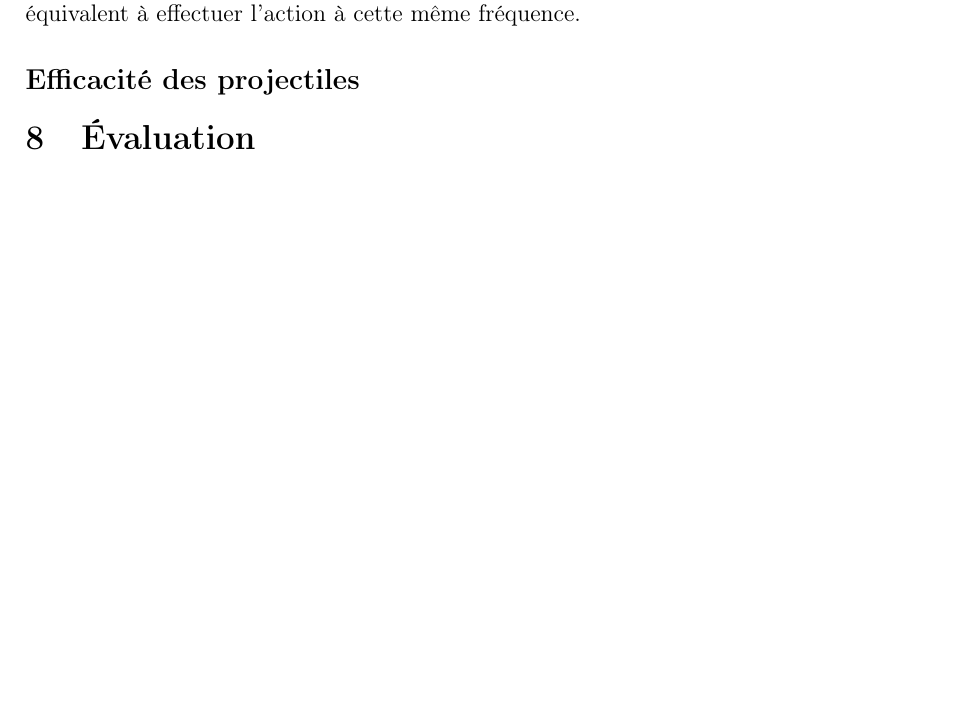
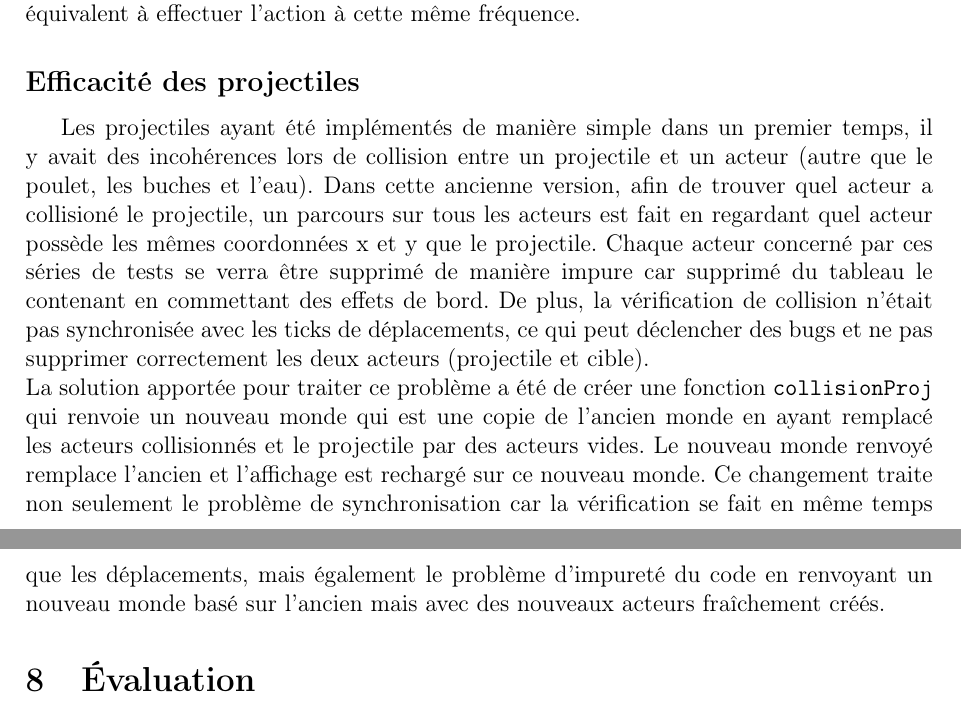
Before and after one commit to abeille5/crossy_road, a LaTeX document (report/main.tex): part of page 8 of 9 before the commit and two parts of pages 8 and 9 of 9 after it, the two joined at a grey line, cut so that both start at the same text, the shorter picture padded with empty space. Compiled offline with pdfLaTeX.

Commit message:
probleme rencontré projectile rapport

```diff
--- a/report/main.tex
+++ b/report/main.tex
@@ -270,6 +270,8 @@ La solution trouvée a été de regrouper toutes les boucles en une seule. Comme
 Le figure \ref{fig:acc_tab} montre les différentes fréquences des sous-boucles de jeu. Les accumulateurs associés sont incrémentés de une unité de temps (~17 ms) à chaque boucle de jeu. Lorsqu'ils atteignent la valeur de leur fréquence, ils sont réinitialisés à 0. De cette manière, chaque action ne s'effectue que si son accumulateur associé dépasse la fréquence. Cela est équivalent à effectuer l'action à cette même fréquence.
 \subsection*{Efficacité des projectiles}
 
+Les projectiles ayant été implémentés de manière simple dans un premier temps, il y avait des incohérences lors de collision entre un projectile et un acteur (autre que le poulet, les buches et l'eau). Dans cette ancienne version, afin de trouver quel acteur a collisioné le projectile, un parcours sur tous les acteurs est fait en regardant quel acteur possède les mêmes coordonnées x et y que le projectile. Chaque acteur concerné par ces séries de tests se verra être supprimé de manière impure car supprimé du tableau le contenant en commettant des effets de bord. De plus, la vérification de collision n'était pas synchronisée avec les ticks de déplacements, ce qui peut déclencher des bugs et ne pas supprimer correctement les deux acteurs (projectile et cible).\\
+La solution apportée pour traiter ce problème a été de créer une fonction \texttt{collisionProj} qui renvoie un nouveau monde qui est une copie de l'ancien monde en ayant remplacé les acteurs collisionnés et le projectile par des acteurs vides. Le nouveau monde renvoyé remplace l'ancien et l'affichage est rechargé sur ce nouveau monde. Ce changement traite non seulement le problème de synchronisation car la vérification se fait en même temps que les déplacements, mais également le problème d'impureté du code en renvoyant un nouveau monde basé sur l'ancien mais avec des nouveaux acteurs fraîchement créés.
 
 \section{Évaluation}
 \begin{itemize}
```
